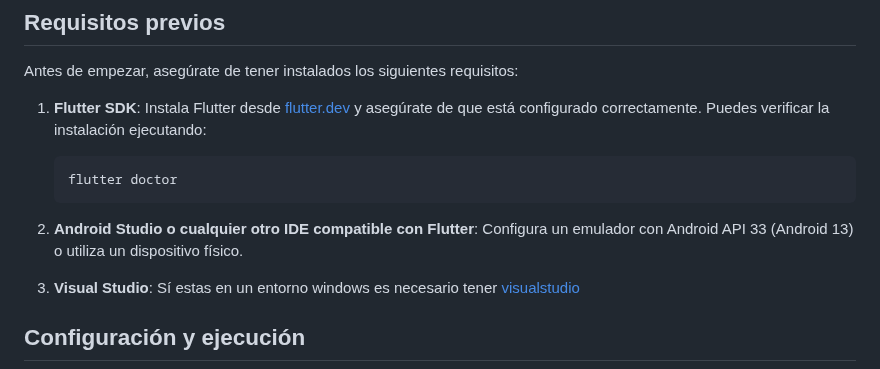
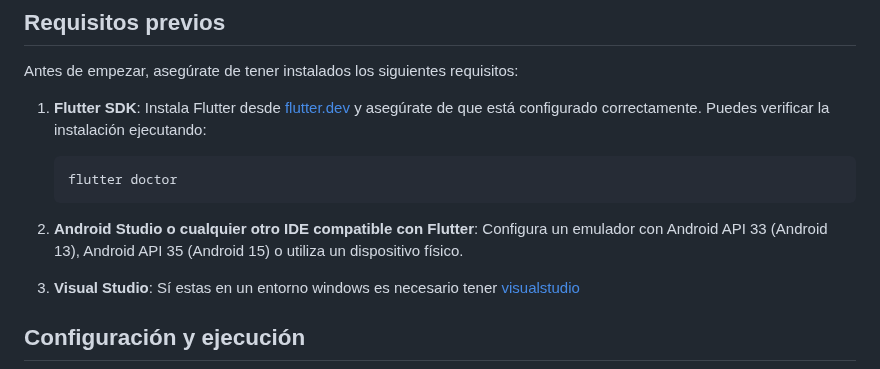
Before and after one commit to Ctatianap/rick-and-morty-flutter-app, a Markdown page: README.md, the part around the change. Drawn GitHub-style.

````diff
--- a/README.md
+++ b/README.md
@@ -58,7 +58,7 @@ Antes de empezar, asegúrate de tener instalados los siguientes requisitos:
    ```
    flutter doctor
    ```
-2. **Android Studio o cualquier otro IDE compatible con Flutter**: Configura un emulador con Android API 33 (Android 13) o utiliza un dispositivo físico.
+2. **Android Studio o cualquier otro IDE compatible con Flutter**: Configura un emulador con Android API 33 (Android 13), Android API 35 (Android 15) o utiliza un dispositivo físico.
 3. **Visual Studio**: Sí estas en un entorno windows es necesario tener [visualstudio](https://visualstudio.microsoft.com/downloads/)
 
 ## Configuración y ejecución
````
